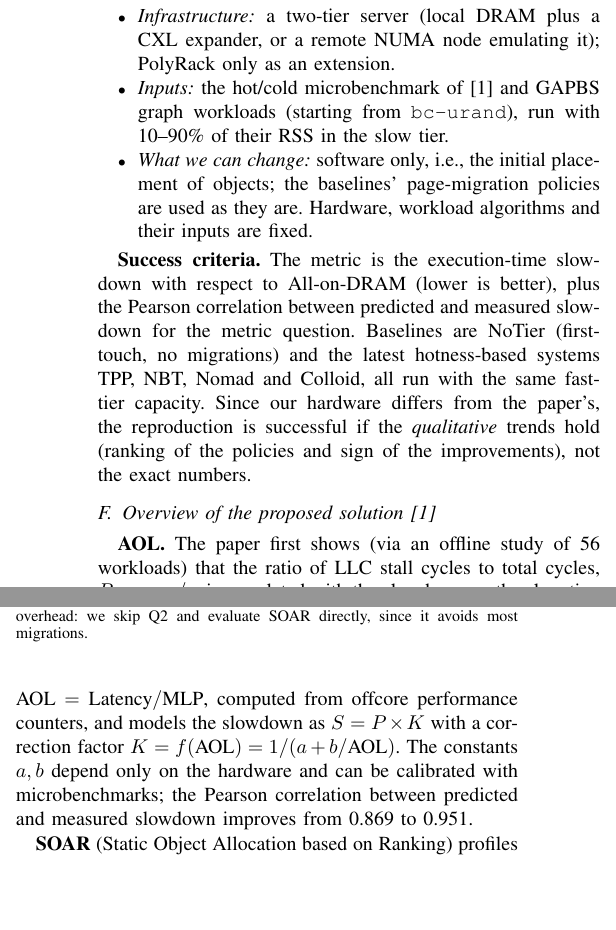
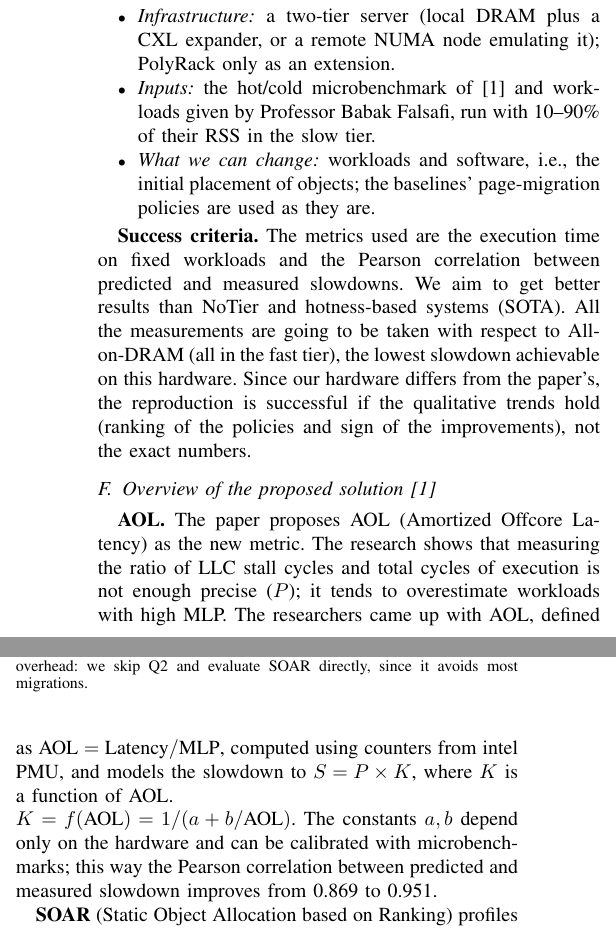
Before and after one commit to boffis2002/Tiered_Memory_Management_Beyond_Hotness, a LaTeX paper (Project Proposal/ProjectProposal.tex): two parts of the columns of page 2 of 4, joined at a grey line, cut so that both start at the same text, the shorter picture padded with empty space. Compiled offline with pdfLaTeX.

Commit message:
part I finished, tomorrow ill fix II and III

```diff
--- a/Project Proposal/ProjectProposal.tex
+++ b/Project Proposal/ProjectProposal.tex
@@ -131,31 +131,30 @@ of on our hardware and, if time permits, on PolyRack.}
         expander, or a remote NUMA node emulating it); PolyRack only as an
         extension.
   \item \emph{Inputs:} the hot/cold microbenchmark of~\cite{liu2025tiered}
-        and GAPBS graph workloads (starting from \texttt{bc-urand}), run with
+        and workloads given by Professor Babak Falsafi, run with
         10--90\% of their RSS in the slow tier.
-  \item \emph{What we can change:} software only, i.e., the initial placement
+  \item \emph{What we can change:} workloads and software, i.e., the initial placement
         of objects; the baselines' page-migration policies are used as they
-        are. Hardware, workload algorithms and their inputs are fixed.
+        are.
 \end{itemize}
 
-\textbf{Success criteria.} The metric is the execution-time slowdown with
-respect to All-on-DRAM (lower is better), plus the Pearson correlation between
-predicted and measured slowdown for the metric question. Baselines are NoTier
-(first-touch, no migrations) and the latest hotness-based systems TPP, NBT,
-Nomad and Colloid, all run with the same fast-tier capacity. Since our hardware
-differs from the paper's, the reproduction is successful if the
-\emph{qualitative} trends hold (ranking of the policies and sign of the
+\textbf{Success criteria.}
+The metrics used are the execution time on fixed workloads and the Pearson correlation between predicted and measured slowdowns.
+We aim to get better results than NoTier and hotness-based systems (SOTA).
+All the measurements are going to be taken with respect to All-on-DRAM (all in the fast tier), the lowest slowdown achievable on this hardware.
+Since our hardware
+differs from the paper’s, the reproduction is successful if the
+qualitative trends hold (ranking of the policies and sign of the
 improvements), not the exact numbers.
 
 \subsection{Overview of the proposed solution~\cite{liu2025tiered}}
-\textbf{AOL.} The paper first shows (via an offline study of 56 workloads)
-that the ratio of LLC stall cycles to total cycles, $P = s_{\text{LLC}}/c$, is
-correlated with the slowdown on the slow tier, but overestimates it for
-high-MLP workloads. It then defines $\text{AOL} = \text{Latency}/\text{MLP}$,
-computed from offcore performance counters, and models the slowdown as
-$S = P \times K$ with a correction factor $K = f(\text{AOL}) =
-1/(a + b/\text{AOL})$. The constants $a,b$ depend only on the hardware and can
-be calibrated with microbenchmarks; the Pearson correlation between predicted
+\textbf{AOL.}
+The paper proposes AOL (Amortized Offcore Latency) as the new metric.
+The research shows that measuring the ratio of LLC stall cycles and total cycles of execution is not enough precise ($P$); it tends to overestimate
+workloads with high MLP.
+The researchers came up with AOL, defined as $\text{AOL} = \text{Latency}/\text{MLP}$, computed using counters from intel PMU, and models the slowdown to $S = P \times K$, where $K$ is a function of AOL.\\
+$K = f(\text{AOL}) = 1/(a + b/\text{AOL})$. The constants $a,b$ depend only on the hardware and can
+be calibrated with microbenchmarks; this way the Pearson correlation between predicted
 and measured slowdown improves from 0.869 to 0.951.
 
 \textbf{SOAR} (Static Object Allocation based on Ranking) profiles an
```
Also changed, not shown: Project Proposal/ProjectProposal.pdf, 3 other files.
